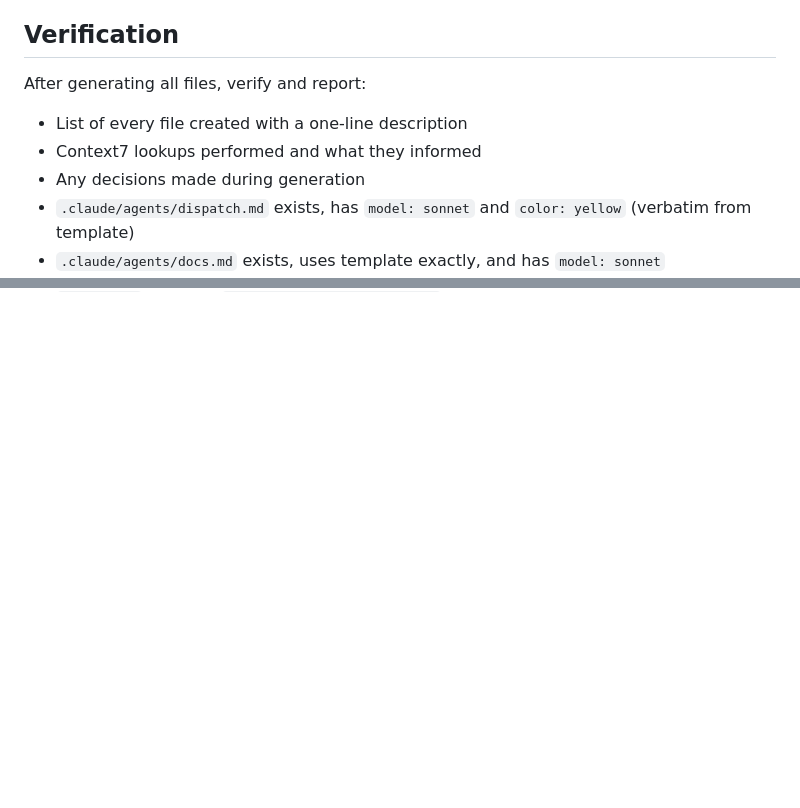
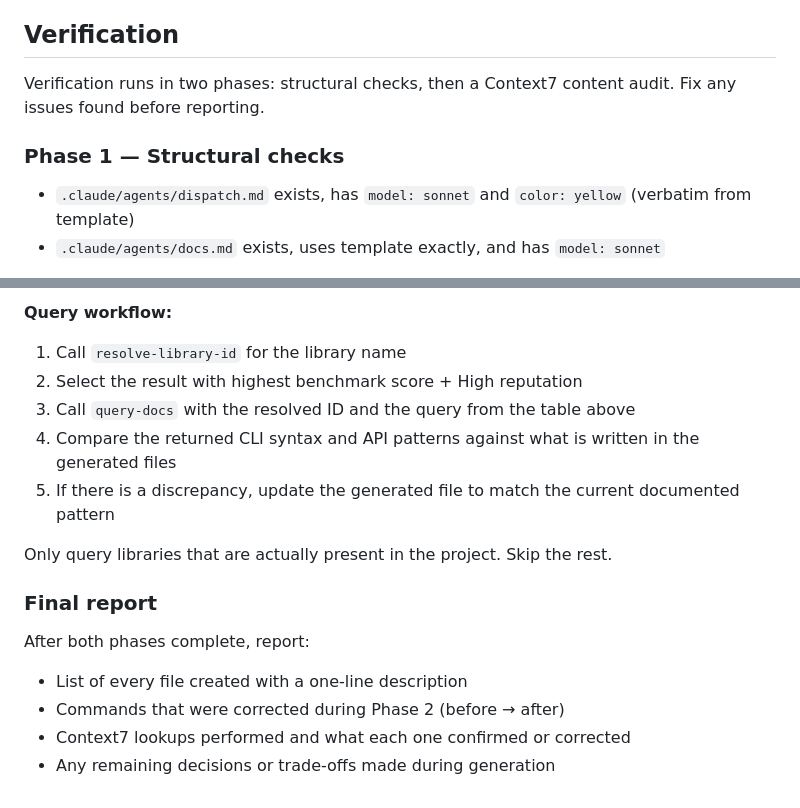
Before and after one commit to nikita-voloshyn/forgeline, a Markdown page: agents/system-architect.md, 2 parts joined by grey strips. GitHub-like rendering; blank space fills up the shorter version.

```diff
--- a/agents/system-architect.md
+++ b/agents/system-architect.md
@@ -322,10 +322,10 @@ Contains: allow permissions, MCP server configurations.
 
 ## Verification
 
-After generating all files, verify and report:
-- List of every file created with a one-line description
-- Context7 lookups performed and what they informed
-- Any decisions made during generation
+Verification runs in two phases: structural checks, then a Context7 content audit. Fix any issues found before reporting.
+
+### Phase 1 — Structural checks
+
 - `.claude/agents/dispatch.md` exists, has `model: sonnet` and `color: yellow` (verbatim from template)
 - `.claude/agents/docs.md` exists, uses template exactly, and has `model: sonnet`
 - `.claude/skills/plan/SKILL.md`, `.claude/skills/assign/SKILL.md`, `.claude/skills/execute/SKILL.md`, `.claude/skills/docs/SKILL.md`, `.claude/skills/setup-approach/SKILL.md` exist
@@ -337,0 +375,16 @@ After generating all files, verify and report:
+**Query workflow:**
+1. Call `resolve-library-id` for the library name
+2. Select the result with highest benchmark score + High reputation
+3. Call `query-docs` with the resolved ID and the query from the table above
+4. Compare the returned CLI syntax and API patterns against what is written in the generated files
+5. If there is a discrepancy, update the generated file to match the current documented pattern
+
+Only query libraries that are actually present in the project. Skip the rest.
+
+### Final report
+
+After both phases complete, report:
+- List of every file created with a one-line description
+- Commands that were corrected during Phase 2 (before → after)
+- Context7 lookups performed and what each one confirmed or corrected
+- Any remaining decisions or trade-offs made during generation
```
Also changed, not shown: other parts of agents/system-architect.md (+37 -0 lines).
